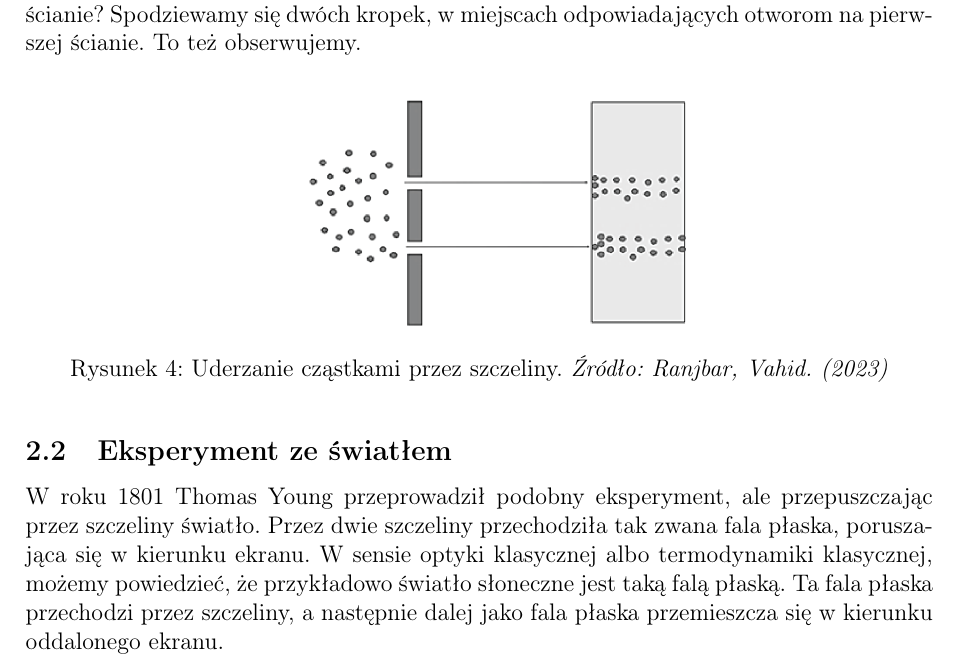
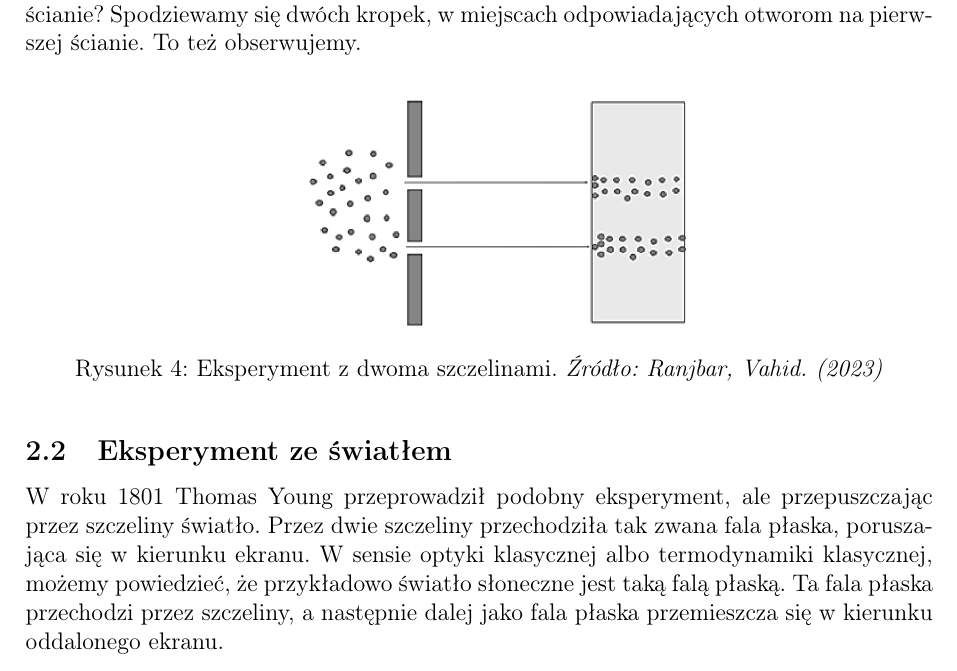
Before and after one commit to KMChris/fizyka, a LaTeX document (Notatki.tex, which reads Wykład2.tex): part of page 5 of 14, cut so that both start at the same text. Compiled offline with pdfLaTeX.

Commit message:
small fix

```diff
--- a/Wykład2.tex
+++ b/Wykład2.tex
@@ -10,7 +10,7 @@ Jakiego obrazu spodziewamy się na drugiej ścianie? Spodziewamy się dwóch kro
 \begin{figure}[H]
     \centering
     \includegraphics[width=0.5\textwidth]{szczeliny}
-    \caption{Uderzanie cząstkami przez szczeliny. \textit{Źródło: Ranjbar, Vahid. (2023)}}
+    \caption{Eksperyment z dwoma szczelinami. \textit{Źródło: Ranjbar, Vahid. (2023)}}
     \label{fig:szczeliny}
 \end{figure}
 
```
